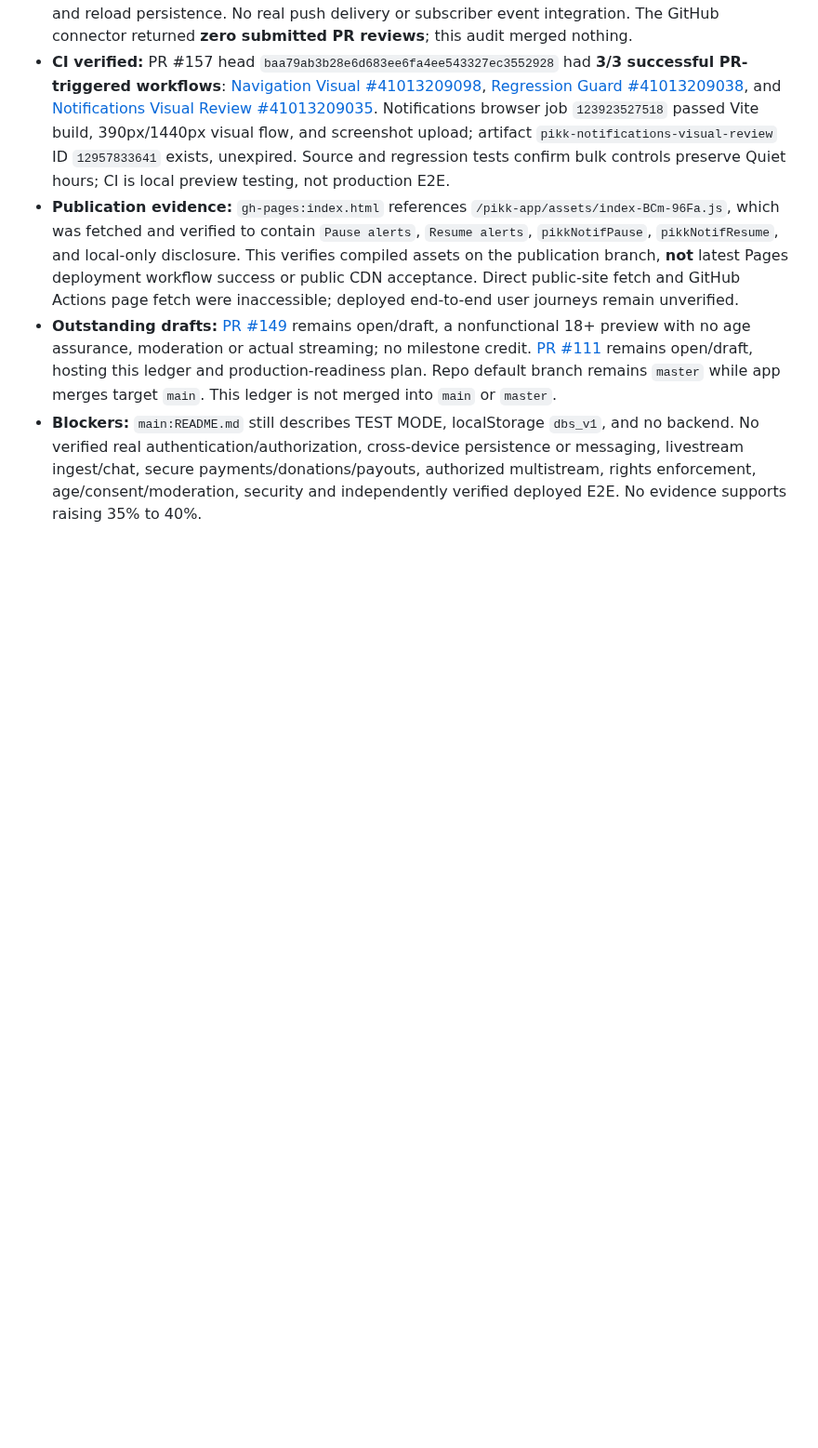
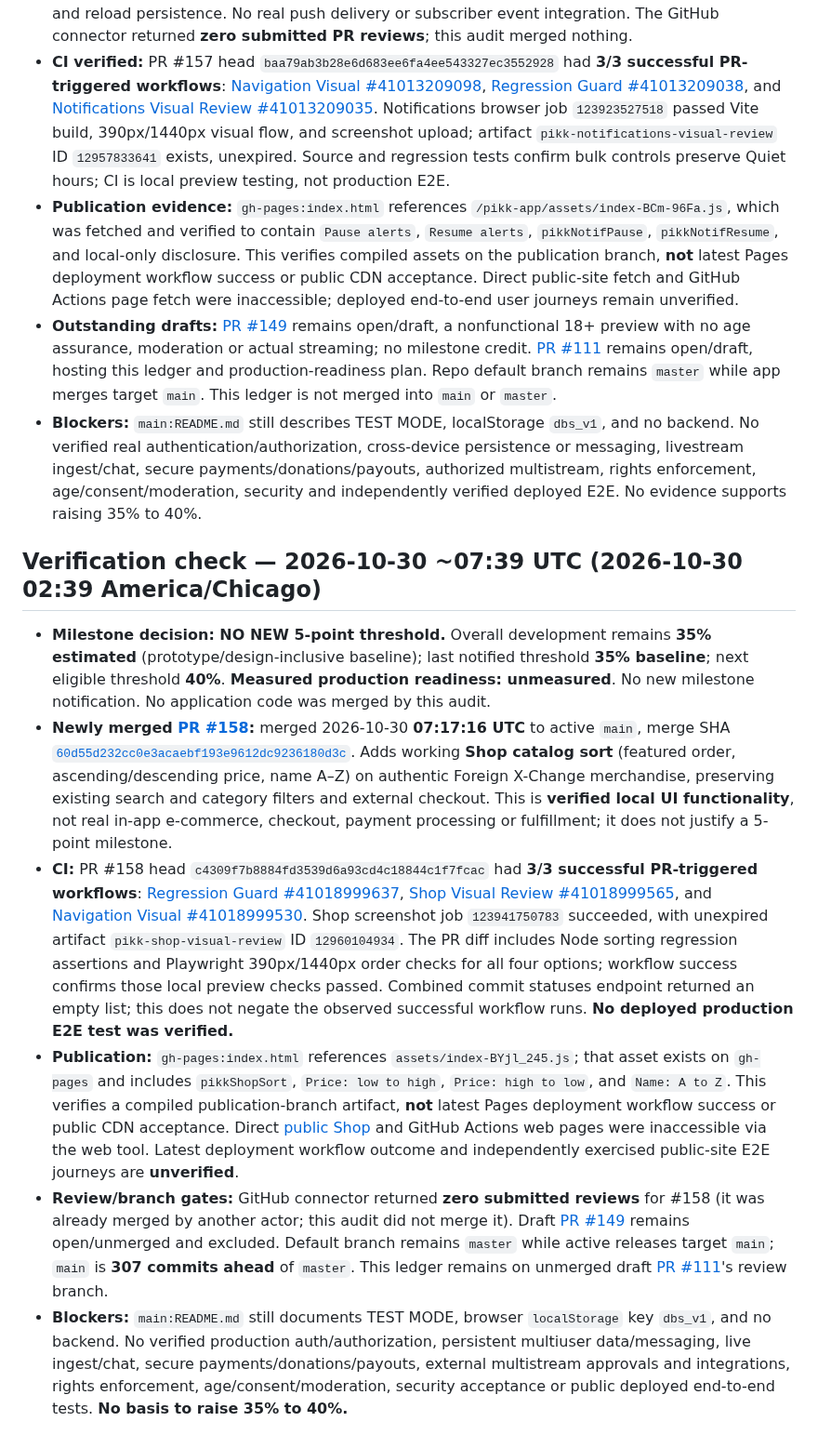
Before and after one commit to scrubdup/dbs-app, a Markdown page: docs/PIKK_PROGRESS_MILESTONES.md, the part around the change. Shown at 93% size. Drawn GitHub-style; blank space fills up the shorter version.

Commit message:
docs: record PR 158 verification without changing 35 percent milestone

```diff
--- a/docs/PIKK_PROGRESS_MILESTONES.md
+++ b/docs/PIKK_PROGRESS_MILESTONES.md
@@ -261,3 +261,11 @@ This file tracks *notification thresholds*, not marketing claims. It is stored o
 - **Publication evidence:** `gh-pages:index.html` references `/pikk-app/assets/index-BCm-96Fa.js`, which was fetched and verified to contain `Pause alerts`, `Resume alerts`, `pikkNotifPause`, `pikkNotifResume`, and local-only disclosure. This verifies compiled assets on the publication branch, **not** latest Pages deployment workflow success or public CDN acceptance. Direct public-site fetch and GitHub Actions page fetch were inaccessible; deployed end-to-end user journeys remain unverified.
 - **Outstanding drafts:** [PR #149](https://github.com/scrubdup/pikk-app/pull/149) remains open/draft, a nonfunctional 18+ preview with no age assurance, moderation or actual streaming; no milestone credit. [PR #111](https://github.com/scrubdup/pikk-app/pull/111) remains open/draft, hosting this ledger and production-readiness plan. Repo default branch remains `master` while app merges target `main`. This ledger is not merged into `main` or `master`.
 - **Blockers:** `main:README.md` still describes TEST MODE, localStorage `dbs_v1`, and no backend. No verified real authentication/authorization, cross-device persistence or messaging, livestream ingest/chat, secure payments/donations/payouts, authorized multistream, rights enforcement, age/consent/moderation, security and independently verified deployed E2E. No evidence supports raising 35% to 40%.
+
+## Verification check — 2026-10-30 ~07:39 UTC (2026-10-30 02:39 America/Chicago)
+- **Milestone decision: NO NEW 5-point threshold.** Overall development remains **35% estimated** (prototype/design-inclusive baseline); last notified threshold **35% baseline**; next eligible threshold **40%**. **Measured production readiness: unmeasured**. No new milestone notification. No application code was merged by this audit.
+- **Newly merged [PR #158](https://github.com/scrubdup/pikk-app/pull/158):** merged 2026-10-30 **07:17:16 UTC** to active `main`, merge SHA [`60d55d232cc0e3acaebf193e9612dc9236180d3c`](https://github.com/scrubdup/pikk-app/commit/60d55d232cc0e3acaebf193e9612dc9236180d3c). Adds working **Shop catalog sort** (featured order, ascending/descending price, name A–Z) on authentic Foreign X-Change merchandise, preserving existing search and category filters and external checkout. This is **verified local UI functionality**, not real in-app e-commerce, checkout, payment processing or fulfillment; it does not justify a 5-point milestone.
+- **CI:** PR #158 head `c4309f7b8884fd3539d6a93cd4c18844c1f7fcac` had **3/3 successful PR-triggered workflows**: [Regression Guard #41018999637](https://github.com/scrubdup/pikk-app/actions/runs/41018999637), [Shop Visual Review #41018999565](https://github.com/scrubdup/pikk-app/actions/runs/41018999565), and [Navigation Visual #41018999530](https://github.com/scrubdup/pikk-app/actions/runs/41018999530). Shop screenshot job `123941750783` succeeded, with unexpired artifact `pikk-shop-visual-review` ID `12960104934`. The PR diff includes Node sorting regression assertions and Playwright 390px/1440px order checks for all four options; workflow success confirms those local preview checks passed. Combined commit statuses endpoint returned an empty list; this does not negate the observed successful workflow runs. **No deployed production E2E test was verified.**
+- **Publication:** `gh-pages:index.html` references `assets/index-BYjl_245.js`; that asset exists on `gh-pages` and includes `pikkShopSort`, `Price: low to high`, `Price: high to low`, and `Name: A to Z`. This verifies a compiled publication-branch artifact, **not** latest Pages deployment workflow success or public CDN acceptance. Direct [public Shop](https://scrubdup.github.io/pikk-app/#/shop) and GitHub Actions web pages were inaccessible via the web tool. Latest deployment workflow outcome and independently exercised public-site E2E journeys are **unverified**.
+- **Review/branch gates:** GitHub connector returned **zero submitted reviews** for #158 (it was already merged by another actor; this audit did not merge it). Draft [PR #149](https://github.com/scrubdup/pikk-app/pull/149) remains open/unmerged and excluded. Default branch remains `master` while active releases target `main`; `main` is **307 commits ahead** of `master`. This ledger remains on unmerged draft [PR #111](https://github.com/scrubdup/pikk-app/pull/111)'s review branch.
+- **Blockers:** `main:README.md` still documents TEST MODE, browser `localStorage` key `dbs_v1`, and no backend. No verified production auth/authorization, persistent multiuser data/messaging, live ingest/chat, secure payments/donations/payouts, external multistream approvals and integrations, rights enforcement, age/consent/moderation, security acceptance or public deployed end-to-end tests. **No basis to raise 35% to 40%.**
```
